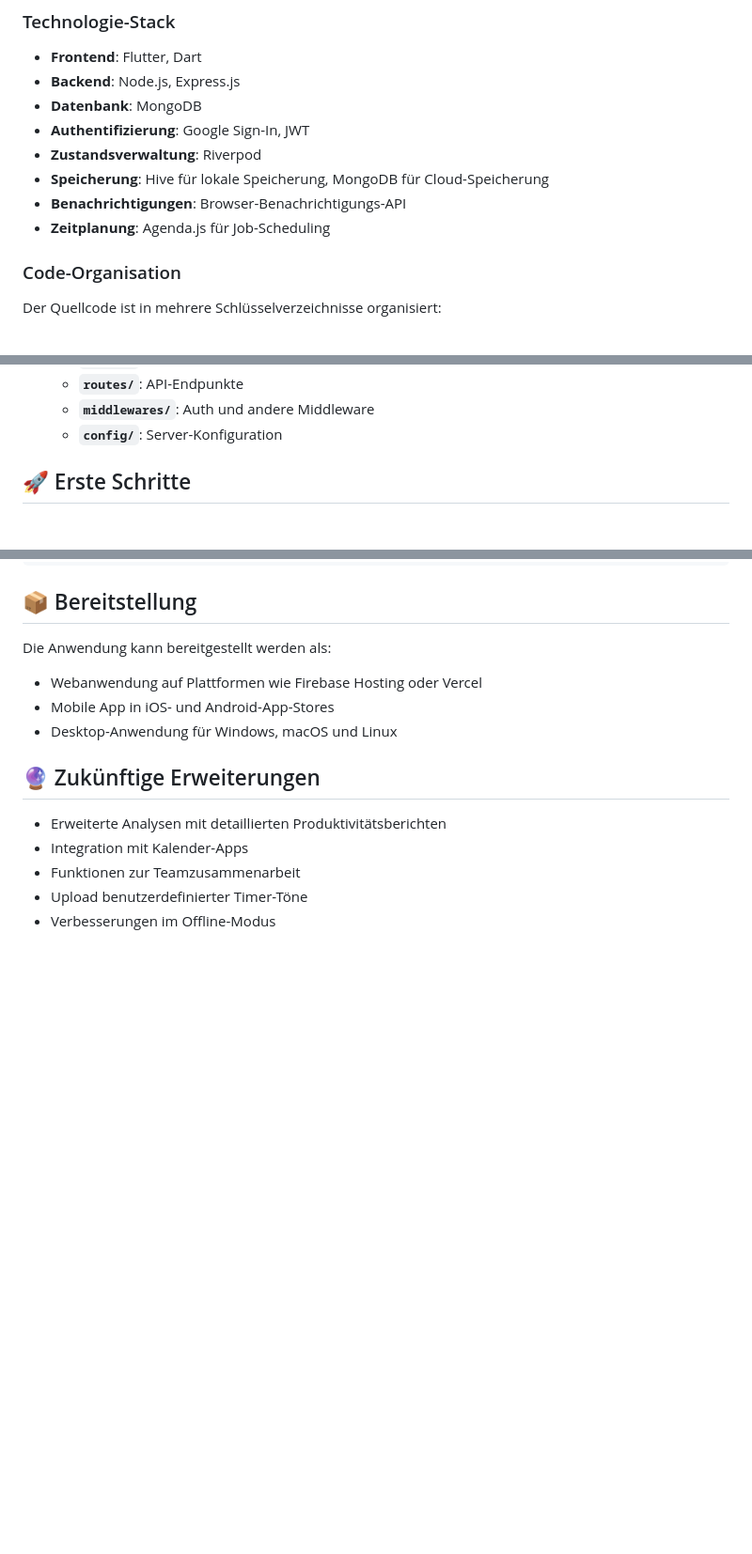
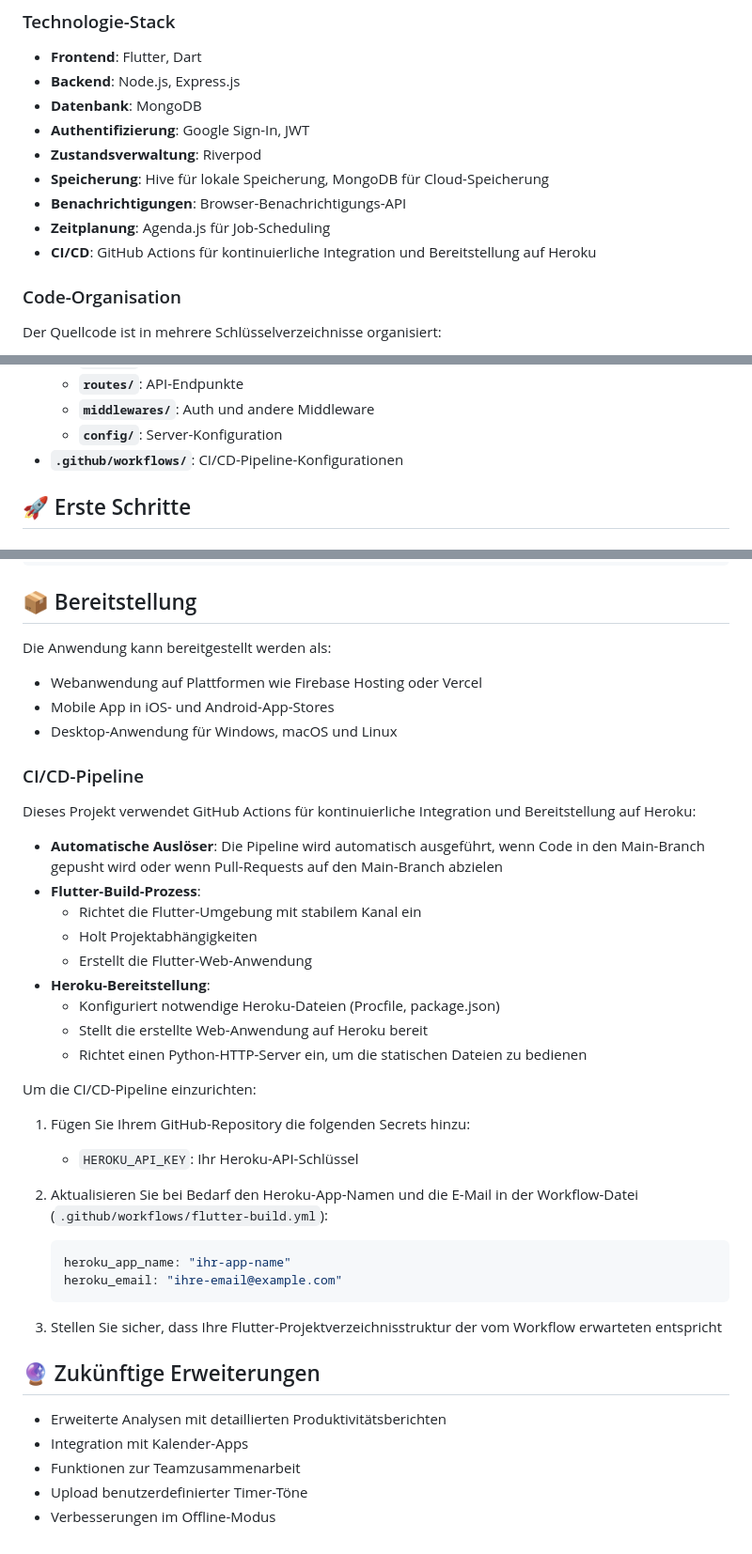
Before and after one commit to codemotozu/Documented-open_source-pomoworko.com-, a Markdown page: README.md, 3 parts joined by grey strips. Shown at 94% size. Drawn GitHub-style; blank space fills up the shorter version.

````diff
--- a/README.md
+++ b/README.md
@@ -204,6 +233,7 @@ Eine moderne, plattformübergreifende Pomodoro-Timer-Anwendung, entwickelt mit F
 - **Speicherung**: Hive für lokale Speicherung, MongoDB für Cloud-Speicherung
 - **Benachrichtigungen**: Browser-Benachrichtigungs-API
 - **Zeitplanung**: Agenda.js für Job-Scheduling
+- **CI/CD**: GitHub Actions für kontinuierliche Integration und Bereitstellung auf Heroku
 
 ### Code-Organisation
 
@@ -219,6 +249,7 @@ Der Quellcode ist in mehrere Schlüsselverzeichnisse organisiert:
   - **`routes/`**: API-Endpunkte
   - **`middlewares/`**: Auth und andere Middleware
   - **`config/`**: Server-Konfiguration
+- **`.github/workflows/`**: CI/CD-Pipeline-Konfigurationen
 
 ## 🚀 Erste Schritte
 
@@ -293,6 +324,33 @@ Die Anwendung kann bereitgestellt werden als:
 - Mobile App in iOS- und Android-App-Stores
 - Desktop-Anwendung für Windows, macOS und Linux
 
+### CI/CD-Pipeline
+
+Dieses Projekt verwendet GitHub Actions für kontinuierliche Integration und Bereitstellung auf Heroku:
+
+- **Automatische Auslöser**: Die Pipeline wird automatisch ausgeführt, wenn Code in den Main-Branch gepusht wird oder wenn Pull-Requests auf den Main-Branch abzielen
+- **Flutter-Build-Prozess**:
+  - Richtet die Flutter-Umgebung mit stabilem Kanal ein
+  - Holt Projektabhängigkeiten
+  - Erstellt die Flutter-Web-Anwendung
+- **Heroku-Bereitstellung**:
+  - Konfiguriert notwendige Heroku-Dateien (Procfile, package.json)
+  - Stellt die erstellte Web-Anwendung auf Heroku bereit
+  - Richtet einen Python-HTTP-Server ein, um die statischen Dateien zu bedienen
+
+Um die CI/CD-Pipeline einzurichten:
+
+1. Fügen Sie Ihrem GitHub-Repository die folgenden Secrets hinzu:
+   - `HEROKU_API_KEY`: Ihr Heroku-API-Schlüssel
+
+2. Aktualisieren Sie bei Bedarf den Heroku-App-Namen und die E-Mail in der Workflow-Datei (`.github/workflows/flutter-build.yml`):
+   ```yaml
+   heroku_app_name: "ihr-app-name"
+   heroku_email: "ihre-email@example.com"
+   ```
+
+3. Stellen Sie sicher, dass Ihre Flutter-Projektverzeichnisstruktur der vom Workflow erwarteten entspricht
+
 ## 🔮 Zukünftige Erweiterungen
 
 - Erweiterte Analysen mit detaillierten Produktivitätsberichten
````
Also changed, not shown: other parts of README.md (+29 -0 lines).
